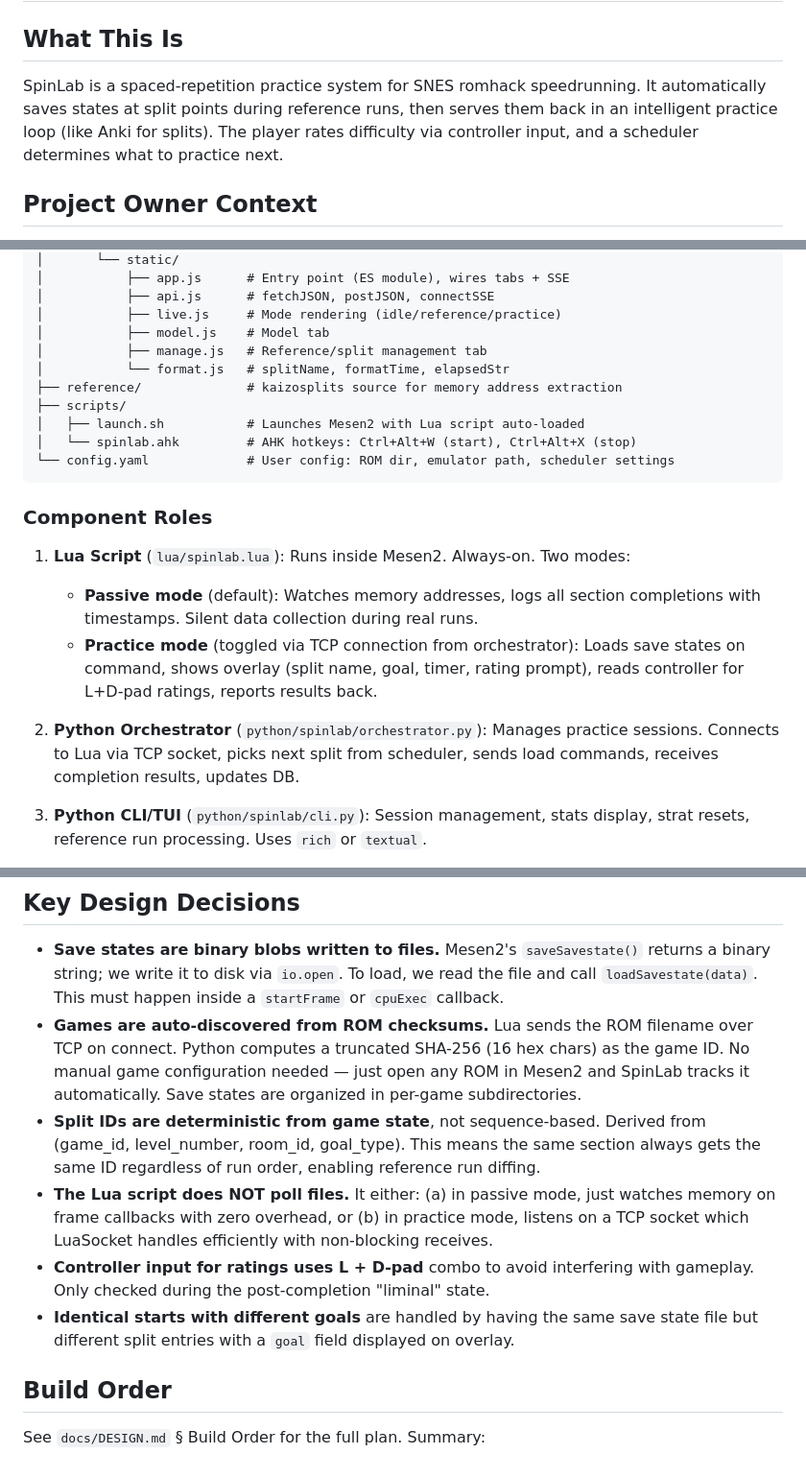
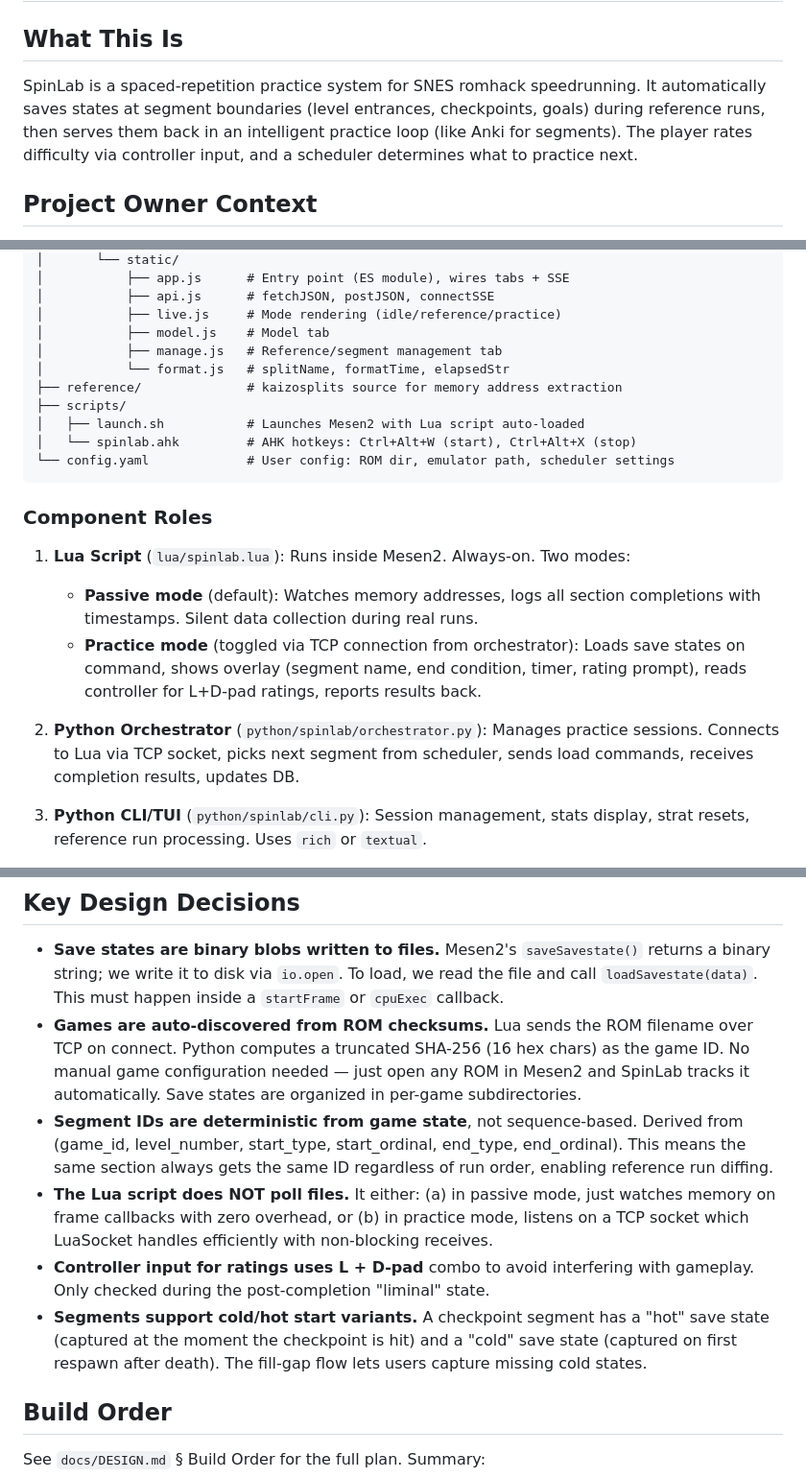
Before and after one commit to amcknight/spinlab, a Markdown page: CLAUDE.md, 3 parts joined by grey strips. Shown at 96% size. GitHub-like rendering.

Commit message:
docs: update split→segment terminology in CLAUDE.md

```diff
--- a/CLAUDE.md
+++ b/CLAUDE.md
@@ -2,7 +2,7 @@
 
 ## What This Is
 
-SpinLab is a spaced-repetition practice system for SNES romhack speedrunning. It automatically saves states at split points during reference runs, then serves them back in an intelligent practice loop (like Anki for splits). The player rates difficulty via controller input, and a scheduler determines what to practice next.
+SpinLab is a spaced-repetition practice system for SNES romhack speedrunning. It automatically saves states at segment boundaries (level entrances, checkpoints, goals) during reference runs, then serves them back in an intelligent practice loop (like Anki for segments). The player rates difficulty via controller input, and a scheduler determines what to practice next.
 
 ## Project Owner Context
 
@@ -34,7 +34,7 @@ spinlab/
 │           ├── api.js      # fetchJSON, postJSON, connectSSE
 │           ├── live.js     # Mode rendering (idle/reference/practice)
 │           ├── model.js    # Model tab
-│           ├── manage.js   # Reference/split management tab
+│           ├── manage.js   # Reference/segment management tab
 │           └── format.js   # splitName, formatTime, elapsedStr
 ├── reference/              # kaizosplits source for memory address extraction
 ├── scripts/
@@ -47,9 +47,9 @@ spinlab/
 
 1. **Lua Script** (`lua/spinlab.lua`): Runs inside Mesen2. Always-on. Two modes:
    - **Passive mode** (default): Watches memory addresses, logs all section completions with timestamps. Silent data collection during real runs.
-   - **Practice mode** (toggled via TCP connection from orchestrator): Loads save states on command, shows overlay (split name, goal, timer, rating prompt), reads controller for L+D-pad ratings, reports results back.
+   - **Practice mode** (toggled via TCP connection from orchestrator): Loads save states on command, shows overlay (segment name, end condition, timer, rating prompt), reads controller for L+D-pad ratings, reports results back.
 
-2. **Python Orchestrator** (`python/spinlab/orchestrator.py`): Manages practice sessions. Connects to Lua via TCP socket, picks next split from scheduler, sends load commands, receives completion results, updates DB.
+2. **Python Orchestrator** (`python/spinlab/orchestrator.py`): Manages practice sessions. Connects to Lua via TCP socket, picks next segment from scheduler, sends load commands, receives completion results, updates DB.
 
 3. **Python CLI/TUI** (`python/spinlab/cli.py`): Session management, stats display, strat resets, reference run processing. Uses `rich` or `textual`.
 
@@ -81,10 +81,10 @@ SQLite. Single file. Schema in `docs/DESIGN.md` § Database Schema.
 
 - **Save states are binary blobs written to files.** Mesen2's `saveSavestate()` returns a binary string; we write it to disk via `io.open`. To load, we read the file and call `loadSavestate(data)`. This must happen inside a `startFrame` or `cpuExec` callback.
 - **Games are auto-discovered from ROM checksums.** Lua sends the ROM filename over TCP on connect. Python computes a truncated SHA-256 (16 hex chars) as the game ID. No manual game configuration needed — just open any ROM in Mesen2 and SpinLab tracks it automatically. Save states are organized in per-game subdirectories.
-- **Split IDs are deterministic from game state**, not sequence-based. Derived from (game_id, level_number, room_id, goal_type). This means the same section always gets the same ID regardless of run order, enabling reference run diffing.
+- **Segment IDs are deterministic from game state**, not sequence-based. Derived from (game_id, level_number, start_type, start_ordinal, end_type, end_ordinal). This means the same section always gets the same ID regardless of run order, enabling reference run diffing.
 - **The Lua script does NOT poll files.** It either: (a) in passive mode, just watches memory on frame callbacks with zero overhead, or (b) in practice mode, listens on a TCP socket which LuaSocket handles efficiently with non-blocking receives.
 - **Controller input for ratings uses L + D-pad** combo to avoid interfering with gameplay. Only checked during the post-completion "liminal" state.
-- **Identical starts with different goals** are handled by having the same save state file but different split entries with a `goal` field displayed on overlay.
+- **Segments support cold/hot start variants.** A checkpoint segment has a "hot" save state (captured at the moment the checkpoint is hit) and a "cold" save state (captured on first respawn after death). The fill-gap flow lets users capture missing cold states.
 
 ## Build Order
 
```
